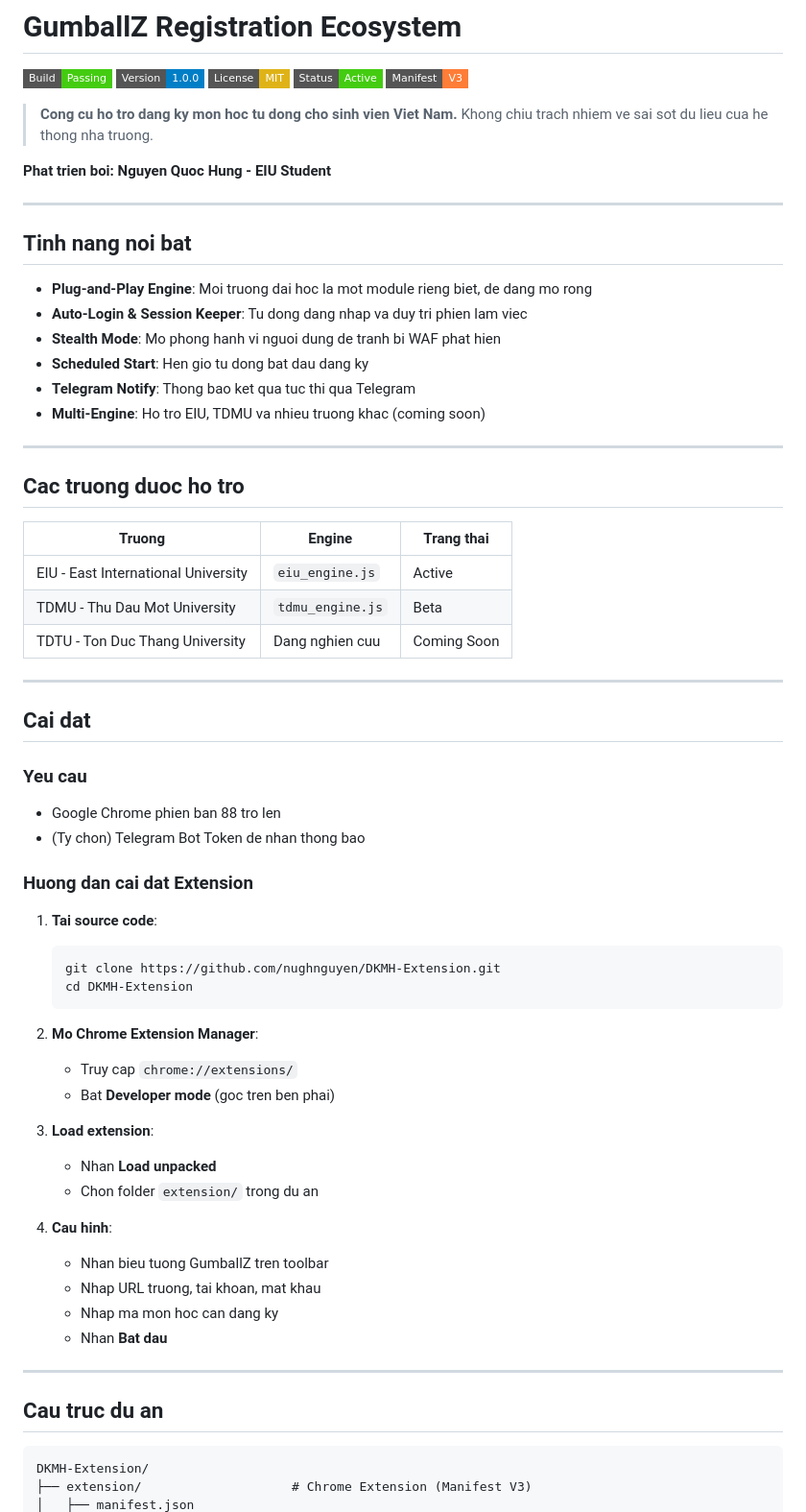
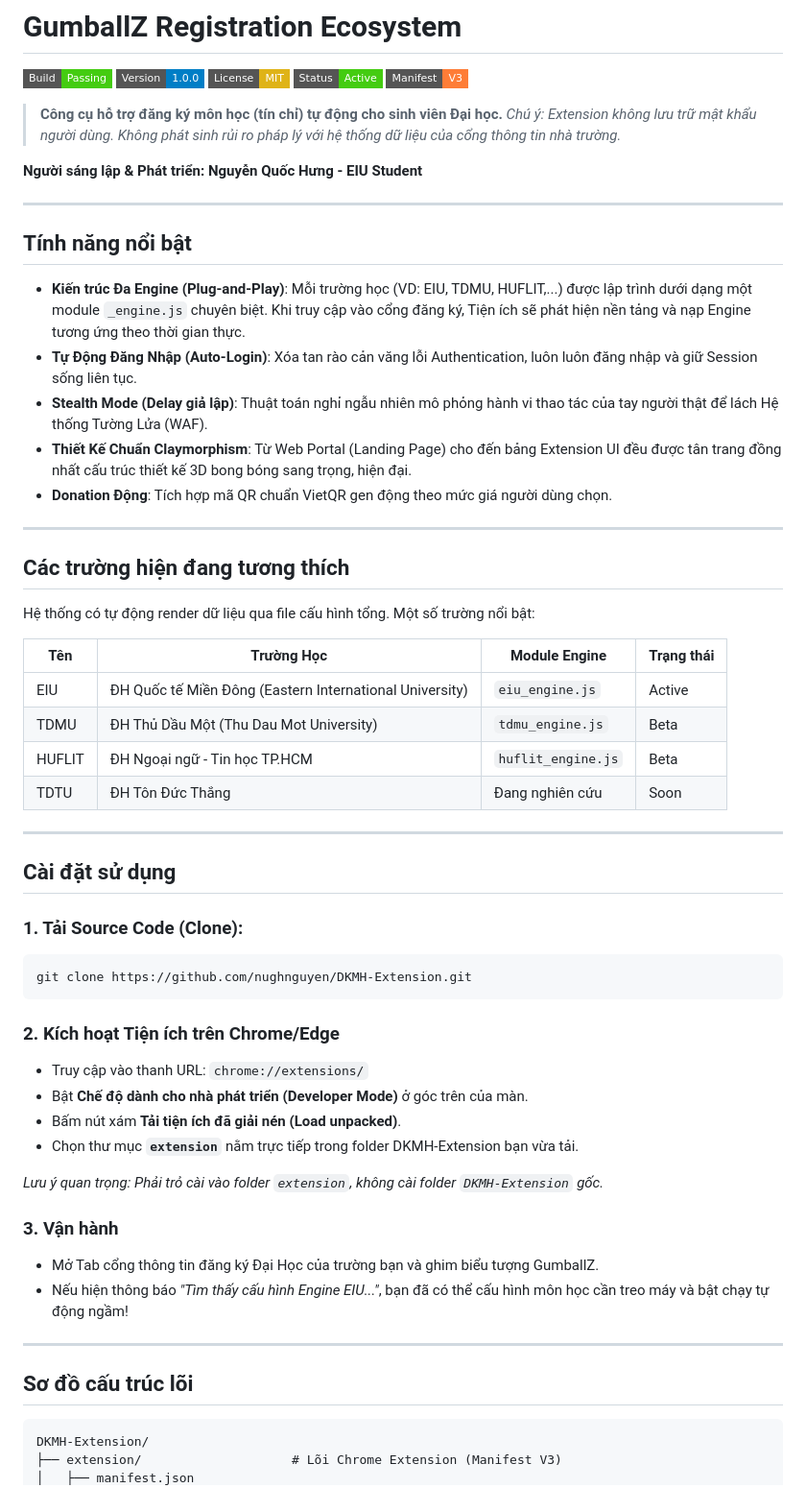
Before and after one commit to nughnguyen/DKMH-Extension, a Markdown page: README.md, the part around one of its changes. Shown at 96% size. Drawn GitHub-style; badges without logos.

````diff
--- a/README.md
+++ b/README.md
@@ -6,67 +6,60 @@
 ![Status](https://img.shields.io/badge/Status-Active-success?style=flat-square)
 ![Manifest](https://img.shields.io/badge/Manifest-V3-orange?style=flat-square)
 
-> **Cong cu ho tro dang ky mon hoc tu dong cho sinh vien Viet Nam.**
-> Khong chiu trach nhiem ve sai sot du lieu cua he thong nha truong.
+> **Công cụ hỗ trợ đăng ký môn học (tín chỉ) tự động cho sinh viên Đại học.**
+> *Chú ý: Extension không lưu trữ mật khẩu người dùng. Không phát sinh rủi ro pháp lý với hệ thống dữ liệu của cổng thông tin nhà trường.*
 
-**Phat trien boi: Nguyen Quoc Hung - EIU Student**
+**Người sáng lập & Phát triển: Nguyễn Quốc Hưng - EIU Student**
 
 ---
 
-## Tinh nang noi bat
+## Tính năng nổi bật
 
-- **Plug-and-Play Engine**: Moi truong dai hoc la mot module rieng biet, de dang mo rong
-- **Auto-Login & Session Keeper**: Tu dong dang nhap va duy tri phien lam viec
-- **Stealth Mode**: Mo phong hanh vi nguoi dung de tranh bi WAF phat hien
-- **Scheduled Start**: Hen gio tu dong bat dau dang ky
-- **Telegram Notify**: Thong bao ket qua tuc thi qua Telegram
-- **Multi-Engine**: Ho tro EIU, TDMU va nhieu truong khac (coming soon)
+- **Kiến trúc Đa Engine (Plug-and-Play)**: Mỗi trường học (VD: EIU, TDMU, HUFLIT,...) được lập trình dưới dạng một module `_engine.js` chuyên biệt. Khi truy cập vào cổng đăng ký, Tiện ích sẽ phát hiện nền tảng và nạp Engine tương ứng theo thời gian thực.
+- **Tự Động Đăng Nhập (Auto-Login)**: Xóa tan rào cản văng lỗi Authentication, luôn luôn đăng nhập và giữ Session sống liên tục.
+- **Stealth Mode (Delay giả lập)**: Thuật toán nghỉ ngẫu nhiên mô phỏng hành vi thao tác của tay người thật để lách Hệ thống Tường Lửa (WAF).
+- **Thiết Kế Chuẩn Claymorphism**: Từ Web Portal (Landing Page) cho đến bảng Extension UI đều được tân trang đồng nhất cấu trúc thiết kế 3D bong bóng sang trọng, hiện đại.
+- **Donation Động**: Tích hợp mã QR chuẩn VietQR gen động theo mức giá người dùng chọn.
 
 ---
 
-## Cac truong duoc ho tro
+## Các trường hiện đang tương thích
 
-| Truong | Engine | Trang thai |
-|--------|--------|-----------|
-| EIU - East International University | `eiu_engine.js` | Active |
-| TDMU - Thu Dau Mot University | `tdmu_engine.js` | Beta |
-| TDTU - Ton Duc Thang University | Dang nghien cuu | Coming Soon |
+Hệ thống có tự động render dữ liệu qua file cấu hình tổng. Một số trường nổi bật:
+
+| Tên | Trường Học | Module Engine | Trạng thái |
+|--------|--------|-----------|-----------|
+| EIU | ĐH Quốc tế Miền Đông (Eastern International University) | `eiu_engine.js` | Active |
+| TDMU | ĐH Thủ Dầu Một (Thu Dau Mot University) | `tdmu_engine.js` | Beta |
+| HUFLIT | ĐH Ngoại ngữ - Tin học TP.HCM | `huflit_engine.js` | Beta |
+| TDTU | ĐH Tôn Đức Thắng | Đang nghiên cứu | Soon |
 
 ---
 
-## Cai dat
+## Cài đặt sử dụng
 
-### Yeu cau
-- Google Chrome phien ban 88 tro len
-- (Ty chon) Telegram Bot Token de nhan thong bao
+### 1. Tải Source Code (Clone):
+```bash
+git clone https://github.com/nughnguyen/DKMH-Extension.git
+```
 
-### Huong dan cai dat Extension
+### 2. Kích hoạt Tiện ích trên Chrome/Edge
+- Truy cập vào thanh URL: `chrome://extensions/`
+- Bật **Chế độ dành cho nhà phát triển (Developer Mode)** ở góc trên của màn.
+- Bấm nút xám **Tải tiện ích đã giải nén (Load unpacked)**.
+- Chọn thư mục **`extension`** nằm trực tiếp trong folder DKMH-Extension bạn vừa tải.
 
-1. **Tai source code**:
-   ```bash
-   git clone https://github.com/nughnguyen/DKMH-Extension.git
-   cd DKMH-Extension
-   ```
+*Lưu ý quan trọng: Phải trỏ cài vào folder `extension`, không cài folder `DKMH-Extension` gốc.*
 
-2. **Mo Chrome Extension Manager**:
-   - Truy cap `chrome://extensions/`
-   - Bat **Developer mode** (goc tren ben phai)
-
-3. **Load extension**:
-   - Nhan **Load unpacked**
-   - Chon folder `extension/` trong du an
-
-4. **Cau hinh**:
-   - Nhan bieu tuong GumballZ tren toolbar
-   - Nhap URL truong, tai khoan, mat khau
-   - Nhap ma mon hoc can dang ky
-   - Nhan **Bat dau**
+### 3. Vận hành
+- Mở Tab cổng thông tin đăng ký Đại Học của trường bạn và ghim biểu tượng GumballZ.
+- Nếu hiện thông báo _"Tìm thấy cấu hình Engine EIU..."_, bạn đã có thể cấu hình môn học cần treo máy và bật chạy tự động ngầm!
 
 ---
 
-## Cau truc du an
+## Sơ đồ cấu trúc lõi
 
 ```
 DKMH-Extension/
-├── extension/                    # Chrome Extension (Manifest V3)
+├── extension/                    # Lõi Chrome Extension (Manifest V3)
 │   ├── manifest.json
````
Also changed, not shown: other parts of README.md (+17 -29 lines), CONTRIBUTING.md (+64 -119 lines).
